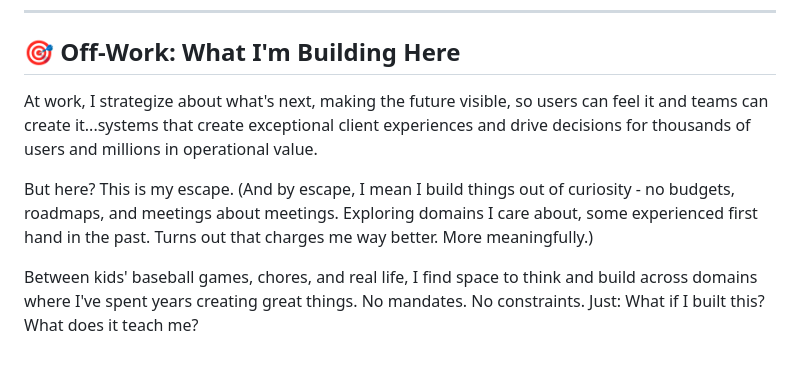
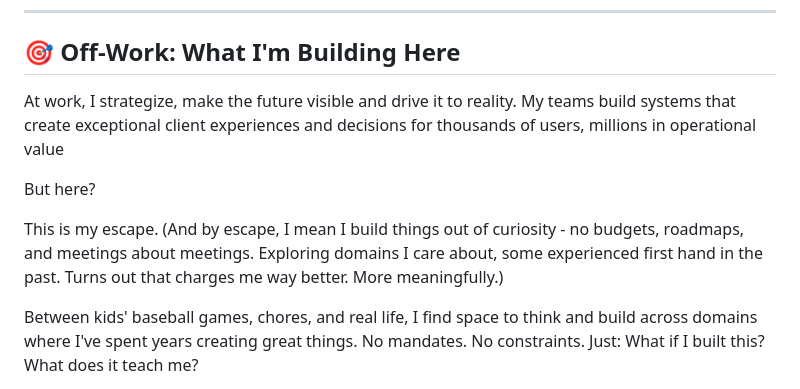
Before and after one commit to pdutta25/pdutta25, a Markdown page: README.md, the part around the change. GitHub-like rendering; blank space fills up the shorter version.

Commit message:
Update README.md for improved clarity
Refine language for clarity and conciseness in README.

```diff
--- a/README.md
+++ b/README.md
@@ -4,9 +4,11 @@
 
 ## 🎯 Off-Work: What I'm Building Here
 
-At work, I strategize about what's next, making the future visible, so users can feel it and teams can create it...systems that create exceptional client experiences and drive decisions for thousands of users and millions in operational value.
+At work, I strategize, make the future visible and drive it to reality. My teams build systems that create exceptional client experiences and decisions for thousands of users, millions in operational value
 
-But here? This is my escape. (And by escape, I mean I build things out of curiosity - no budgets, roadmaps, and meetings about meetings. Exploring domains I care about, some experienced first hand in the past. Turns out that charges me way better. More meaningfully.)
+But here?
+
+This is my escape. (And by escape, I mean I build things out of curiosity - no budgets, roadmaps, and meetings about meetings. Exploring domains I care about, some experienced first hand in the past. Turns out that charges me way better. More meaningfully.)
 
 Between kids' baseball games, chores, and real life, I find space to think and build across domains where I've spent years creating great things. No mandates. No constraints. Just: What if I built this? What does it teach me?
 
```
